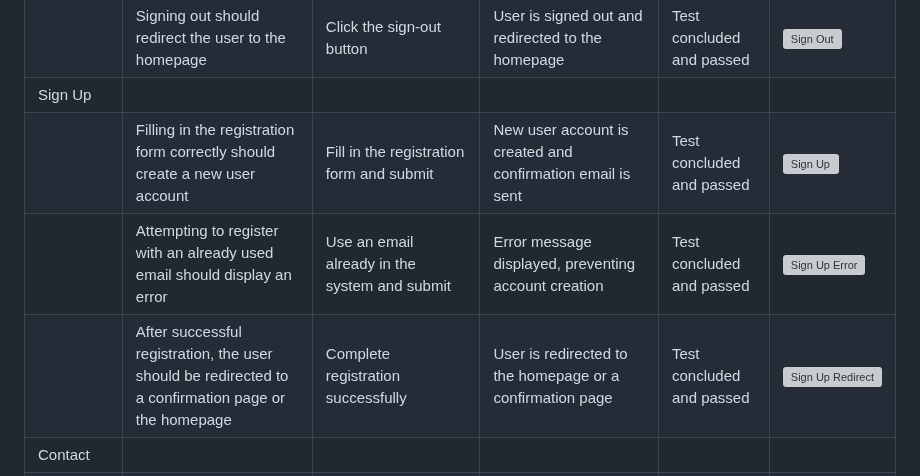
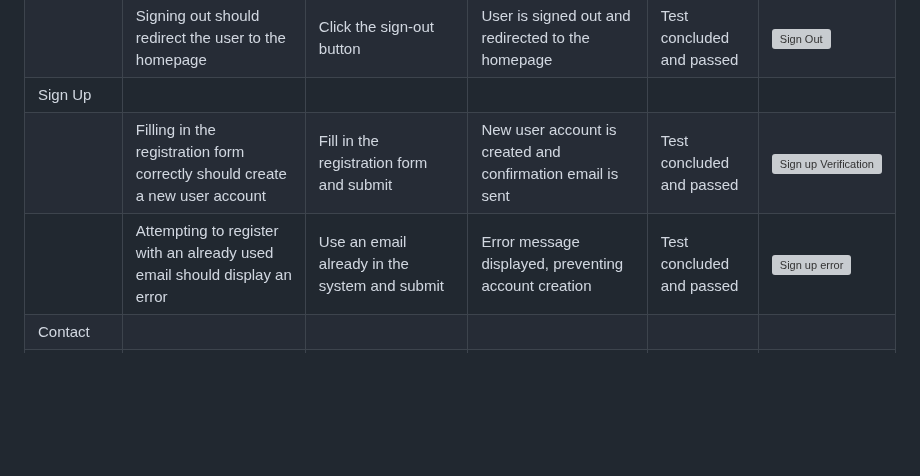
Before and after one commit to zakenaio/pp5-tonality, a Markdown page: TESTING.md, the part around the change. Drawn GitHub-style; blank space fills up the shorter version; grey boxes are pictures that could not be loaded.

Commit message:
Add sign in to defensive

```diff
--- a/TESTING.md
+++ b/TESTING.md
@@ -173,9 +173,8 @@ I've tested my deployed project using the Lighthouse Audit tool to check for any
 | | Entering incorrect credentials should display an error message | Enter incorrect username or password and submit | Error message displayed, preventing sign in | Test concluded and passed | [![Sign In Error](https://i.gyazo.com/fdfee5bae6194e165d1a1a7bb9e64007.gif)](https://gyazo.com/fdfee5bae6194e165d1a1a7bb9e64007) |
 | | Signing out should redirect the user to the homepage | Click the sign-out button | User is signed out and redirected to the homepage | Test concluded and passed | [![Sign Out](https://i.gyazo.com/99909d56eb23ad288f1b7105d1eba133.gif)](https://gyazo.com/99909d56eb23ad288f1b7105d1eba133) |
 | Sign Up | | | | | |
-| | Filling in the registration form correctly should create a new user account | Fill in the registration form and submit | New user account is created and confirmation email is sent | Test concluded and passed | [![Sign Up](https://i.gyazo.com/example-sign-up.gif)](https://gyazo.com/example-sign-up) |
-| | Attempting to register with an already used email should display an error | Use an email already in the system and submit | Error message displayed, preventing account creation | Test concluded and passed | [![Sign Up Error](https://i.gyazo.com/example-sign-up-error.gif)](https://gyazo.com/example-sign-up-error) |
-| | After successful registration, the user should be redirected to a confirmation page or the homepage | Complete registration successfully | User is redirected to the homepage or a confirmation page | Test concluded and passed | [![Sign Up Redirect](https://i.gyazo.com/example-sign-up-redirect.gif)](https://gyazo.com/example-sign-up-redirect) |
+| | Filling in the registration form correctly should create a new user account | Fill in the registration form and submit | New user account is created and confirmation email is sent | Test concluded and passed | [![Sign up Verification](https://i.gyazo.com/a77b34f54e079a76e9e1c7e6c87ada3a.gif)](https://gyazo.com/a77b34f54e079a76e9e1c7e6c87ada3a) |
+| | Attempting to register with an already used email should display an error | Use an email already in the system and submit | Error message displayed, preventing account creation | Test concluded and passed | [![Sign up error](https://i.gyazo.com/91fe643dc85af73bed546971f8cceb2d.gif)](https://gyazo.com/91fe643dc85af73bed546971f8cceb2d) |
 | Contact | | | | | |
 | | Filling out the contact form i want a confirmation of the sent message | Fill in the contact form and submit | Visual feedback is given | Test concluded and passed | [![Contact](https://i.gyazo.com/6aa9310b074f7791b895665275ed539e.gif)](https://gyazo.com/6aa9310b074f7791b895665275ed539e) |
 | Newsletter | | | | | |
```
